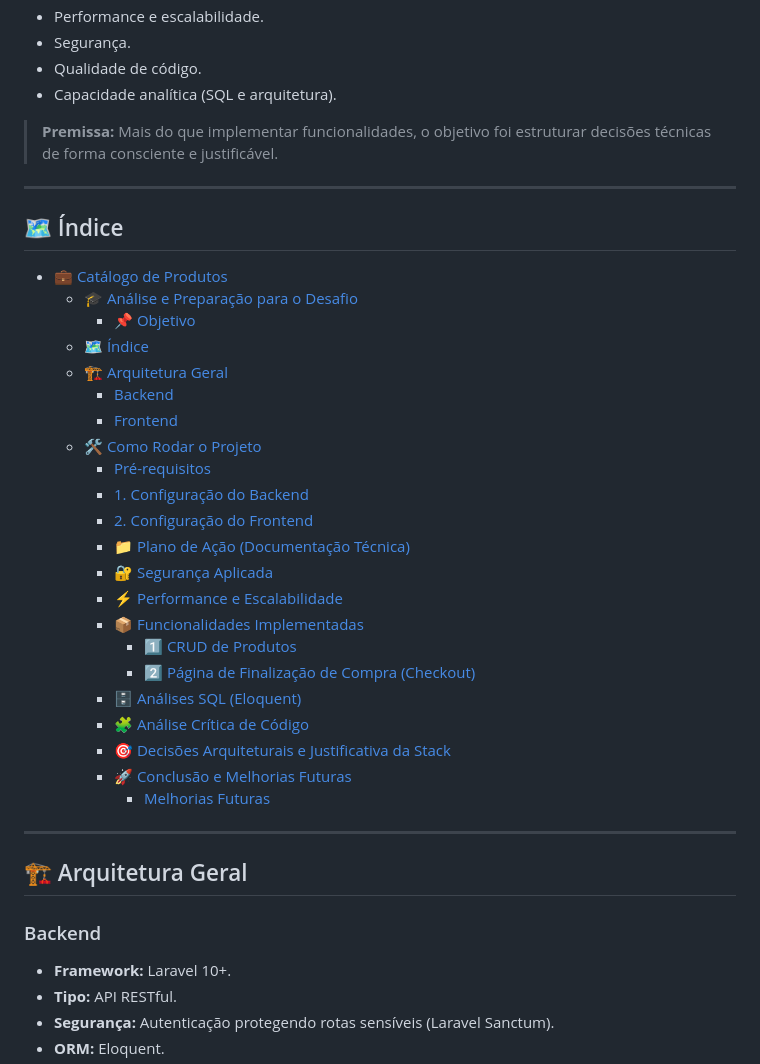
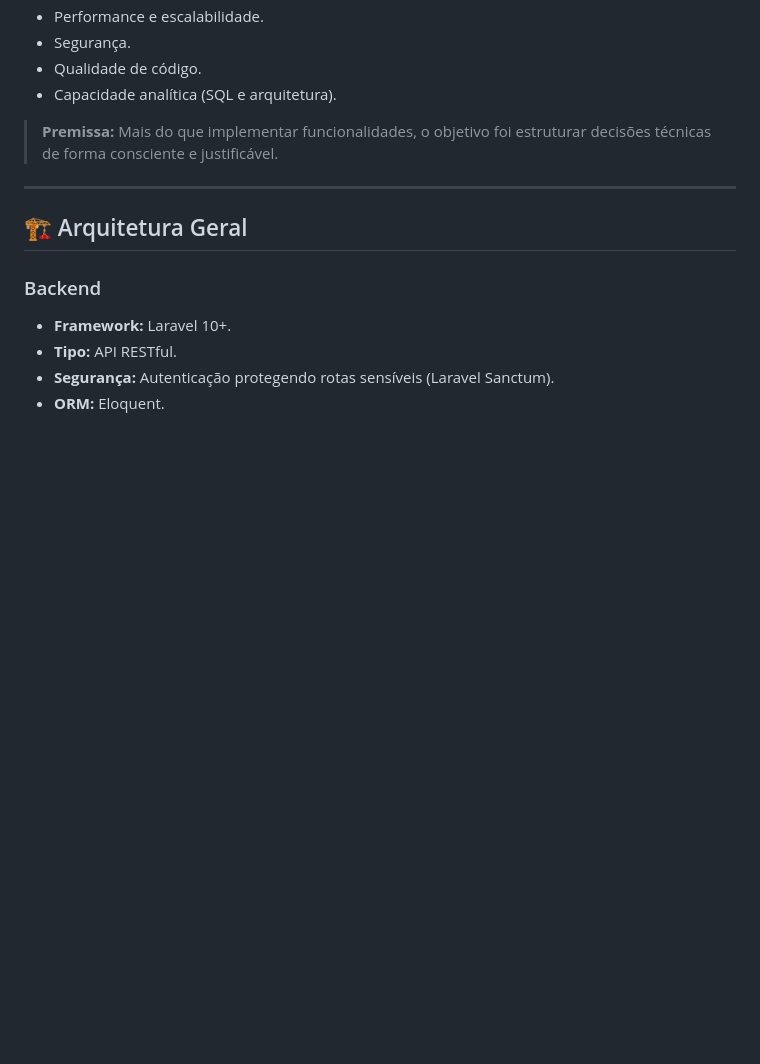
Before and after one commit to Arthurgalvao645/Catalogo_Produtos, a Markdown page: README.md, the part around the change. Drawn GitHub-style; blank space fills up the shorter version.

```diff
--- a/README.md
+++ b/README.md
@@ -15,32 +15,6 @@ Este projeto foi desenvolvido como resposta a um desafio técnico Full Stack com
 * Capacidade analítica (SQL e arquitetura).
 
 > **Premissa:** Mais do que implementar funcionalidades, o objetivo foi estruturar decisões técnicas de forma consciente e justificável.
-
----
-
-## 🗺️ Índice
-- [💼 Catálogo de Produtos](#-catálogo-de-produtos)
-  - [🎓 Análise e Preparação para o Desafio](#-análise-e-preparação-para-o-desafio)
-    - [📌 Objetivo](#-objetivo)
-  - [🗺️ Índice](#️-índice)
-  - [🏗️ Arquitetura Geral](#️-arquitetura-geral)
-    - [Backend](#backend)
-    - [Frontend](#frontend)
-  - [🛠️ Como Rodar o Projeto](#️-como-rodar-o-projeto)
-    - [Pré-requisitos](#pré-requisitos)
-    - [1. Configuração do Backend](#1-configuração-do-backend)
-    - [2. Configuração do Frontend](#2-configuração-do-frontend)
-    - [📁 Plano de Ação (Documentação Técnica)](#-plano-de-ação-documentação-técnica)
-    - [🔐 Segurança Aplicada](#-segurança-aplicada)
-    - [⚡ Performance e Escalabilidade](#-performance-e-escalabilidade)
-    - [📦 Funcionalidades Implementadas](#-funcionalidades-implementadas)
-      - [1️⃣ CRUD de Produtos](#1️⃣-crud-de-produtos)
-      - [2️⃣ Página de Finalização de Compra (Checkout)](#2️⃣-página-de-finalização-de-compra-checkout)
-    - [🗄️ Análises SQL (Eloquent)](#️-análises-sql-eloquent)
-    - [🧩 Análise Crítica de Código](#-análise-crítica-de-código)
-    - [🎯 Decisões Arquiteturais e Justificativa da Stack](#-decisões-arquiteturais-e-justificativa-da-stack)
-    - [🚀 Conclusão e Melhorias Futuras](#-conclusão-e-melhorias-futuras)
-      - [Melhorias Futuras](#melhorias-futuras)
 
 ---
 
```
